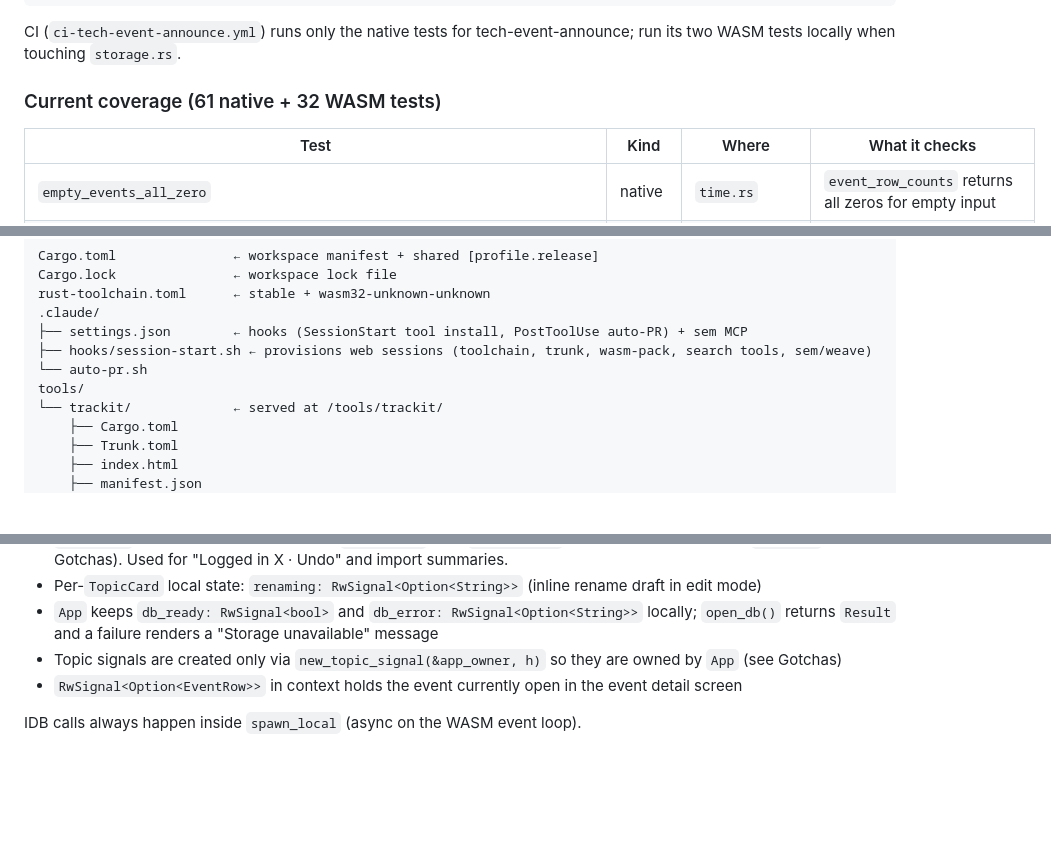
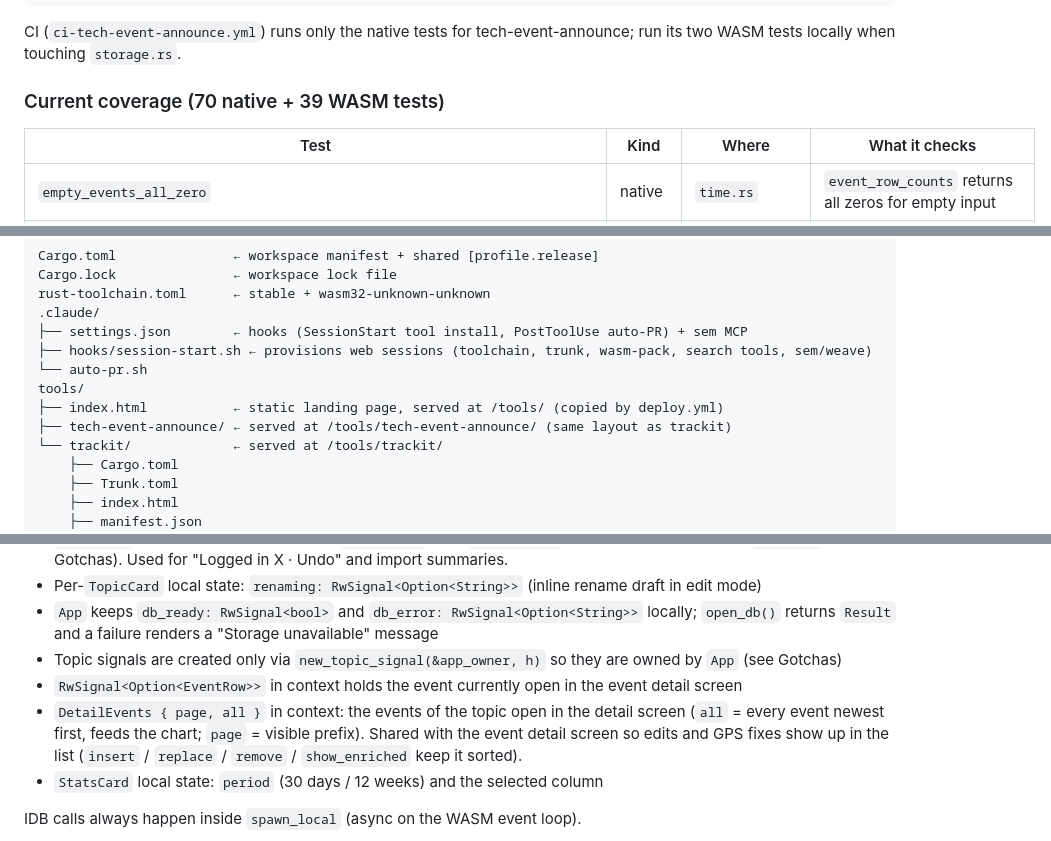
Before and after one commit to sportfloh/tools, a Markdown page: CLAUDE.md, 3 parts joined by grey strips. Drawn GitHub-style; blank space fills up the shorter version.

```diff
--- a/CLAUDE.md
+++ b/CLAUDE.md
@@ -56,7 +56,7 @@ cd tools/tech-event-announce && wasm-pack test --headless --chrome   # storage.r
 CI (`ci-tech-event-announce.yml`) runs only the native tests for tech-event-announce;
 run its two WASM tests locally when touching `storage.rs`.
 
-### Current coverage (61 native + 32 WASM tests)
+### Current coverage (70 native + 39 WASM tests)
 
 | Test | Kind | Where | What it checks |
 |------|------|-------|----------------|
@@ -197,6 +213,8 @@ rust-toolchain.toml      ← stable + wasm32-unknown-unknown
 ├── hooks/session-start.sh ← provisions web sessions (toolchain, trunk, wasm-pack, search tools, sem/weave)
 └── auto-pr.sh
 tools/
+├── index.html           ← static landing page, served at /tools/ (copied by deploy.yml)
+├── tech-event-announce/ ← served at /tools/tech-event-announce/ (same layout as trackit)
 └── trackit/             ← served at /tools/trackit/
     ├── Cargo.toml
     ├── Trunk.toml
@@ -278,6 +303,8 @@ Leptos signals are the only state:
 - `App` keeps `db_ready: RwSignal<bool>` and `db_error: RwSignal<Option<String>>` locally; `open_db()` returns `Result` and a failure renders a "Storage unavailable" message
 - Topic signals are created only via `new_topic_signal(&app_owner, h)` so they are owned by `App` (see Gotchas)
 - `RwSignal<Option<EventRow>>` in context holds the event currently open in the event detail screen
+- `DetailEvents { page, all }` in context: the events of the topic open in the detail screen (`all` = every event newest first, feeds the chart; `page` = visible prefix). Shared with the event detail screen so edits and GPS fixes show up in the list (`insert` / `replace` / `remove` / `show_enriched` keep it sorted).
+- `StatsCard` local state: `period` (30 days / 12 weeks) and the selected column
 
 IDB calls always happen inside `spawn_local` (async on the WASM event loop).
 
```
Also changed, not shown: other parts of CLAUDE.md (+29 -3 lines).
